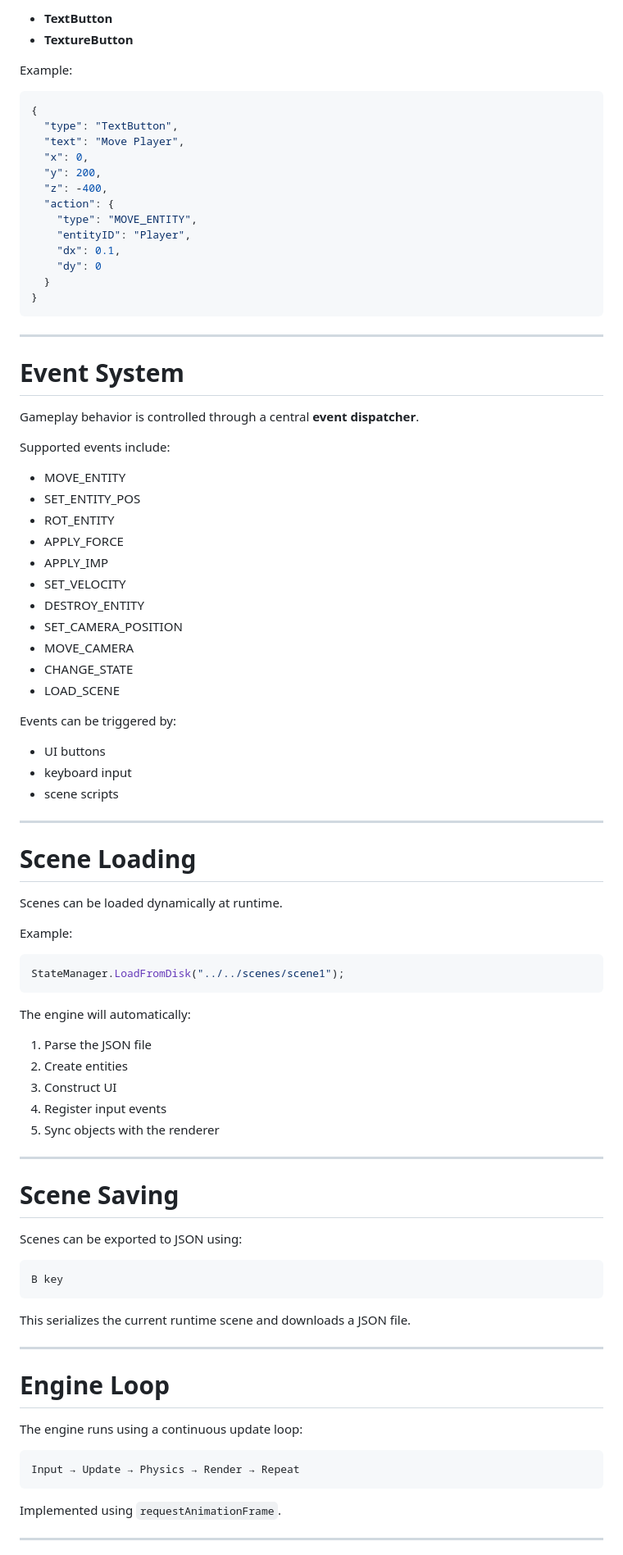
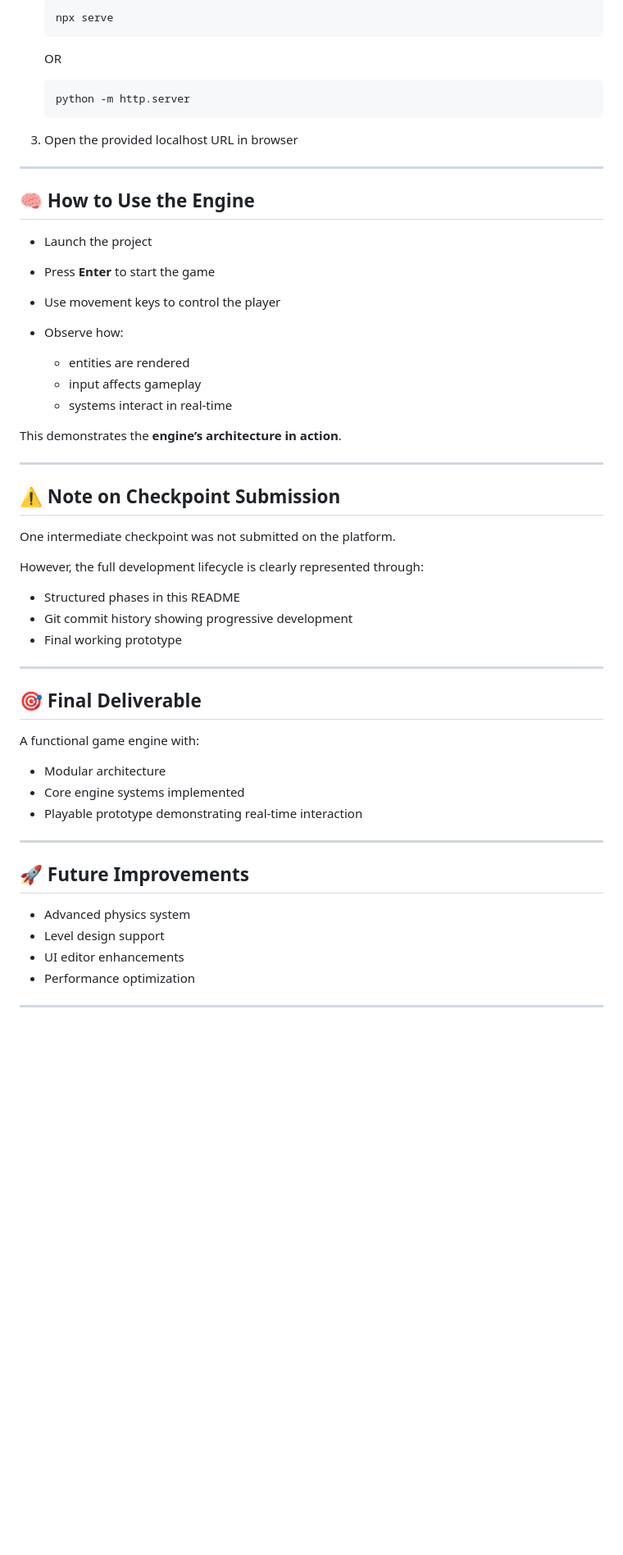
Before and after one commit to rehantukale69/TapTap-Game-Engine-Hackathon-2026-, a Markdown page: README.md, the part around one of its changes. Shown at 82% size. Rendered like a GitHub page; blank space fills up the shorter version.

````diff
--- a/README.md
+++ b/README.md
@@ -183,93 +119,59 @@ Supported UI types:
 
-* **TextButton**
-* **TextureButton**
+   ```bash
+   npx serve
+   ```
 
-Example:
+   OR
 
-```json
-{
-  "type": "TextButton",
-  "text": "Move Player",
-  "x": 0,
-  "y": 200,
-  "z": -400,
-  "action": {
-    "type": "MOVE_ENTITY",
-    "entityID": "Player",
-    "dx": 0.1,
-    "dy": 0
-  }
-}
-```
+   ```bash
+   python -m http.server
+   ```
+3. Open the provided localhost URL in browser
 
 ---
 
-# Event System
+## 🧠 How to Use the Engine
 
-Gameplay behavior is controlled through a central **event dispatcher**.
+* Launch the project
+* Press **Enter** to start the game
+* Use movement keys to control the player
+* Observe how:
 
-Supported events include:
+  * entities are rendered
+  * input affects gameplay
+  * systems interact in real-time
 
-* MOVE_ENTITY
-* SET_ENTITY_POS
-* ROT_ENTITY
-* APPLY_FORCE
-* APPLY_IMP
-* SET_VELOCITY
-* DESTROY_ENTITY
-* SET_CAMERA_POSITION
-* MOVE_CAMERA
-* CHANGE_STATE
-* LOAD_SCENE
-
-Events can be triggered by:
-
-* UI buttons
-* keyboard input
-* scene scripts
+This demonstrates the **engine’s architecture in action**.
 
 ---
 
-# Scene Loading
+## ⚠️ Note on Checkpoint Submission
 
-Scenes can be loaded dynamically at runtime.
+One intermediate checkpoint was not submitted on the platform.
 
-Example:
+However, the full development lifecycle is clearly represented through:
 
-```javascript
-StateManager.LoadFromDisk("../../scenes/scene1");
-```
-
-The engine will automatically:
-
-1. Parse the JSON file
-2. Create entities
-3. Construct UI
-4. Register input events
-5. Sync objects with the renderer
+* Structured phases in this README
+* Git commit history showing progressive development
+* Final working prototype
 
 ---
 
-# Scene Saving
+## 🎯 Final Deliverable
 
-Scenes can be exported to JSON using:
+A functional game engine with:
 
-```
-B key
-```
-
-This serializes the current runtime scene and downloads a JSON file.
+* Modular architecture
+* Core engine systems implemented
+* Playable prototype demonstrating real-time interaction
 
 ---
 
-# Engine Loop
+## 🚀 Future Improvements
 
-The engine runs using a continuous update loop:
-
-```
-Input → Update → Physics → Render → Repeat
-```
-
-Implemented using `requestAnimationFrame`.
+* Advanced physics system
+* Level design support
+* UI editor enhancements
+* Performance optimization
 
 ---
````
Also changed, not shown: other parts of README.md (+76 -168 lines).
